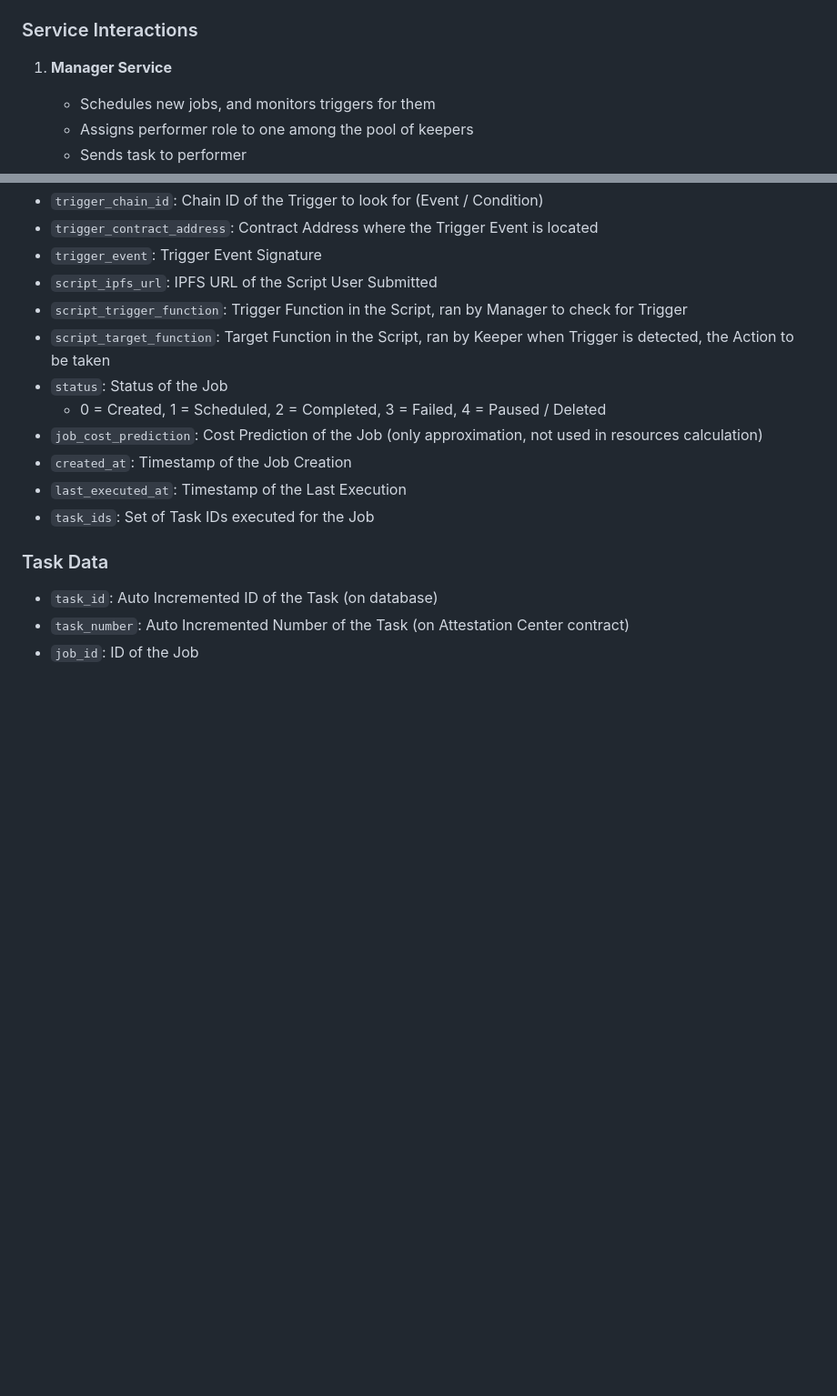
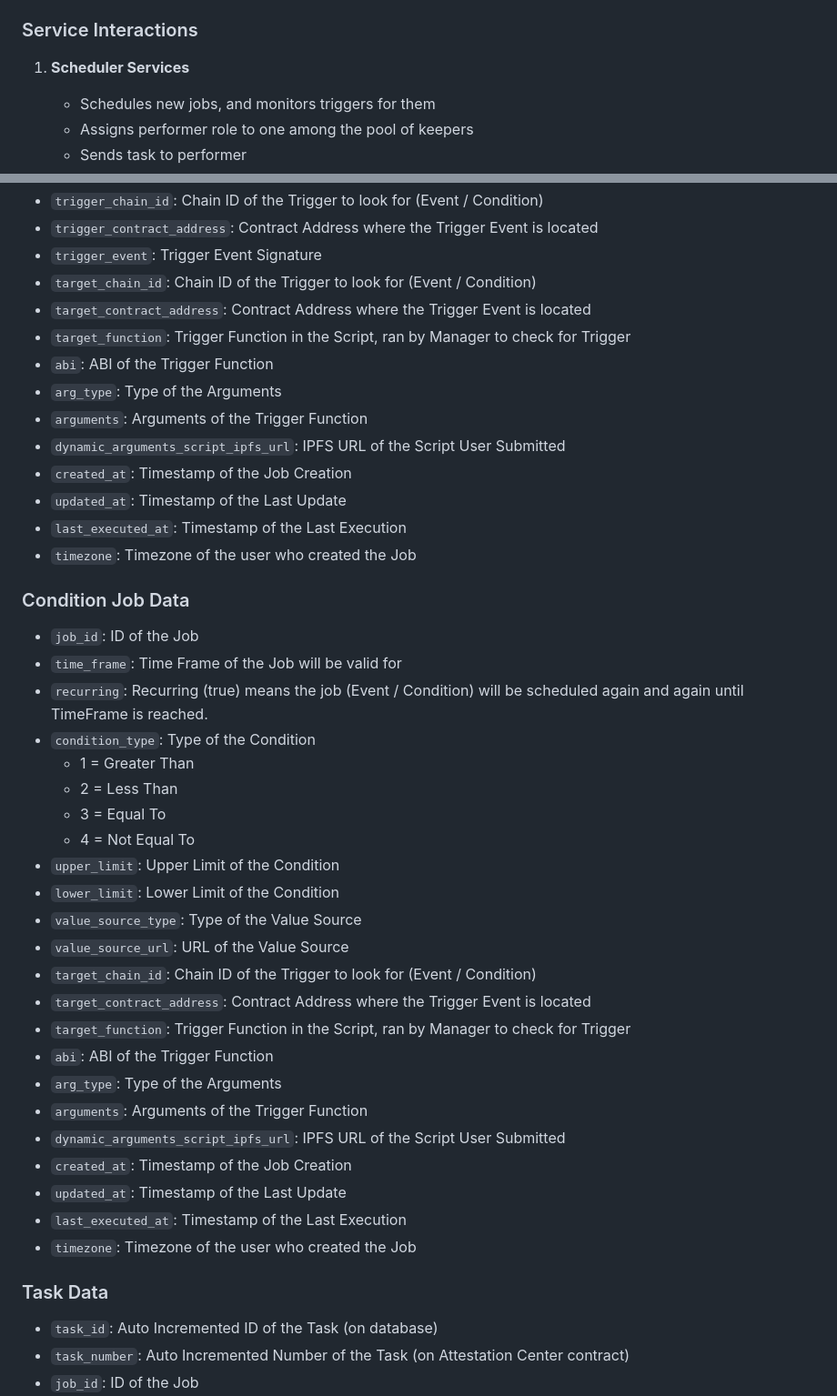
Before and after one commit to trigg3rX/triggerx-backend, a Markdown page: devNotes.md, 2 parts joined by grey strips. Shown at 91% size. Drawn GitHub-style; blank space fills up the shorter version.

Commit message:
docs: update devNotes for project structure and db schema

```diff
--- a/devNotes.md
+++ b/devNotes.md
@@ -87,7 +101,7 @@ triggerx-backend/
 
 ### Service Interactions
 
-1. **Manager Service**
+1. **Scheduler Services**
    - Schedules new jobs, and monitors triggers for them
    - Assigns performer role to one among the pool of keepers
    - Sends task to performer
@@ -145,15 +187,43 @@ triggerx-backend/
 - `trigger_chain_id`: Chain ID of the Trigger to look for (Event / Condition)
 - `trigger_contract_address`: Contract Address where the Trigger Event is located
 - `trigger_event`: Trigger Event Signature
-- `script_ipfs_url`: IPFS URL of the Script User Submitted
-- `script_trigger_function`: Trigger Function in the Script, ran by Manager to check for Trigger
-- `script_target_function`: Target Function in the Script, ran by Keeper when Trigger is detected, the Action to be taken
-- `status`: Status of the Job
-  - 0 = Created, 1 = Scheduled, 2 = Completed, 3 = Failed, 4 = Paused / Deleted
-- `job_cost_prediction`: Cost Prediction of the Job (only approximation, not used in resources calculation)
+- `target_chain_id`: Chain ID of the Trigger to look for (Event / Condition)
+- `target_contract_address`: Contract Address where the Trigger Event is located
+- `target_function`: Trigger Function in the Script, ran by Manager to check for Trigger
+- `abi`: ABI of the Trigger Function
+- `arg_type`: Type of the Arguments
+- `arguments`: Arguments of the Trigger Function
+- `dynamic_arguments_script_ipfs_url`: IPFS URL of the Script User Submitted
 - `created_at`: Timestamp of the Job Creation
+- `updated_at`: Timestamp of the Last Update
 - `last_executed_at`: Timestamp of the Last Execution
-- `task_ids`: Set of Task IDs executed for the Job
+- `timezone`: Timezone of the user who created the Job
+
+### Condition Job Data
+
+- `job_id`: ID of the Job
+- `time_frame`: Time Frame of the Job will be valid for
+- `recurring`: Recurring (true) means the job (Event / Condition) will be scheduled again and again until TimeFrame is reached.
+- `condition_type`: Type of the Condition
+  - 1 = Greater Than
+  - 2 = Less Than
+  - 3 = Equal To
+  - 4 = Not Equal To
+- `upper_limit`: Upper Limit of the Condition
+- `lower_limit`: Lower Limit of the Condition
+- `value_source_type`: Type of the Value Source
+- `value_source_url`: URL of the Value Source
+- `target_chain_id`: Chain ID of the Trigger to look for (Event / Condition)
+- `target_contract_address`: Contract Address where the Trigger Event is located
+- `target_function`: Trigger Function in the Script, ran by Manager to check for Trigger
+- `abi`: ABI of the Trigger Function
+- `arg_type`: Type of the Arguments
+- `arguments`: Arguments of the Trigger Function
+- `dynamic_arguments_script_ipfs_url`: IPFS URL of the Script User Submitted
+- `created_at`: Timestamp of the Job Creation
+- `updated_at`: Timestamp of the Last Update
+- `last_executed_at`: Timestamp of the Last Execution
+- `timezone`: Timezone of the user who created the Job
 
 ### Task Data
 
```
Also changed, not shown: other parts of devNotes.md (+63 -21 lines).
